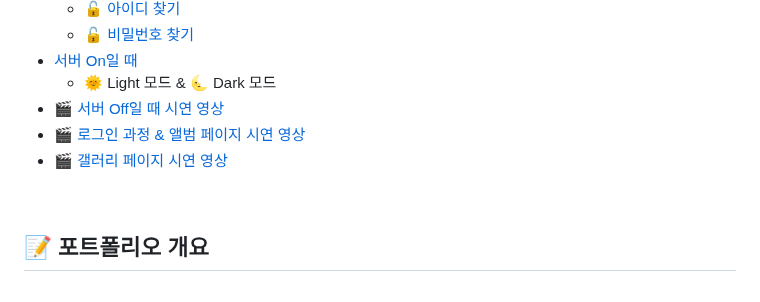
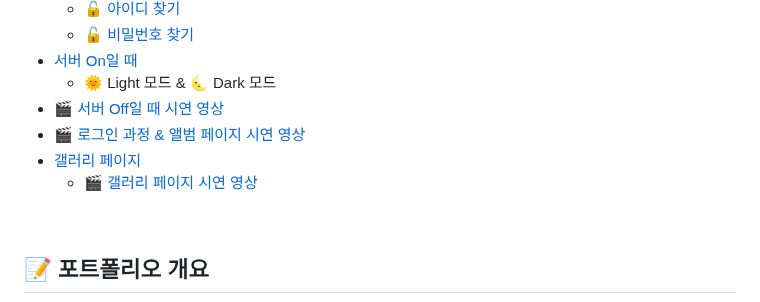
Before and after one commit to sangmee123/Album, a Markdown page: README.md, the part around one of its changes. GitHub-like rendering.

```diff
--- a/README.md
+++ b/README.md
@@ -14,7 +14,8 @@
   - 🌞 Light 모드 & 🌜 Dark 모드
 - 🎬 [서버 Off일 때 시연 영상](#-서버-off일-때)
 - 🎬 [로그인 과정 & 앨범 페이지 시연 영상](#-로그인-과정-시연-영상)
-- 🎬 [갤러리 페이지 시연 영상](#-갤러리-페이지-시연-영상)
+- [갤러리 페이지](#-갤러리-페이지)
+  - 🎬 [갤러리 페이지 시연 영상](#-갤러리-페이지-시연-영상)
 
 <br>
 
```
Also changed, not shown: other parts of README.md (+8 -0 lines).
